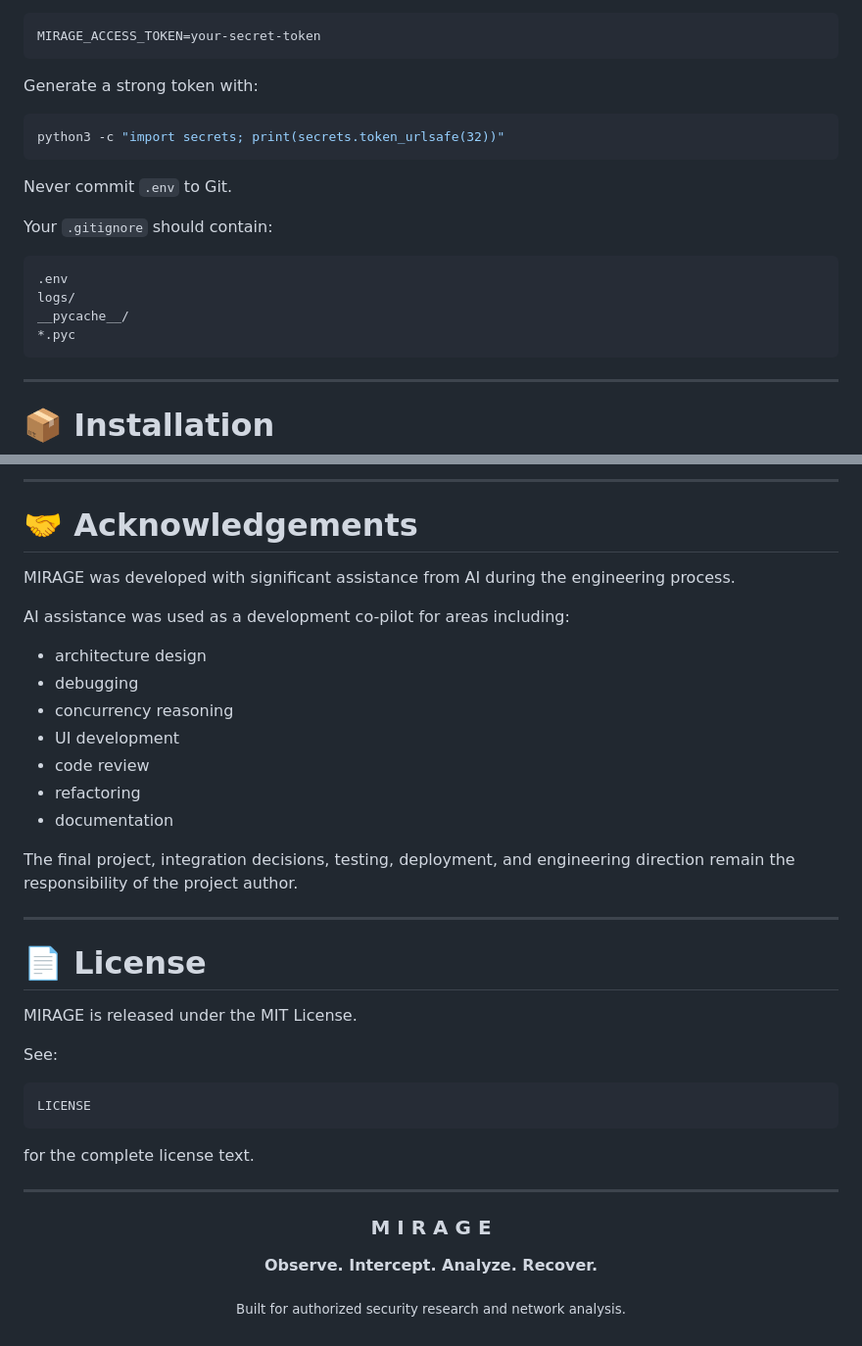
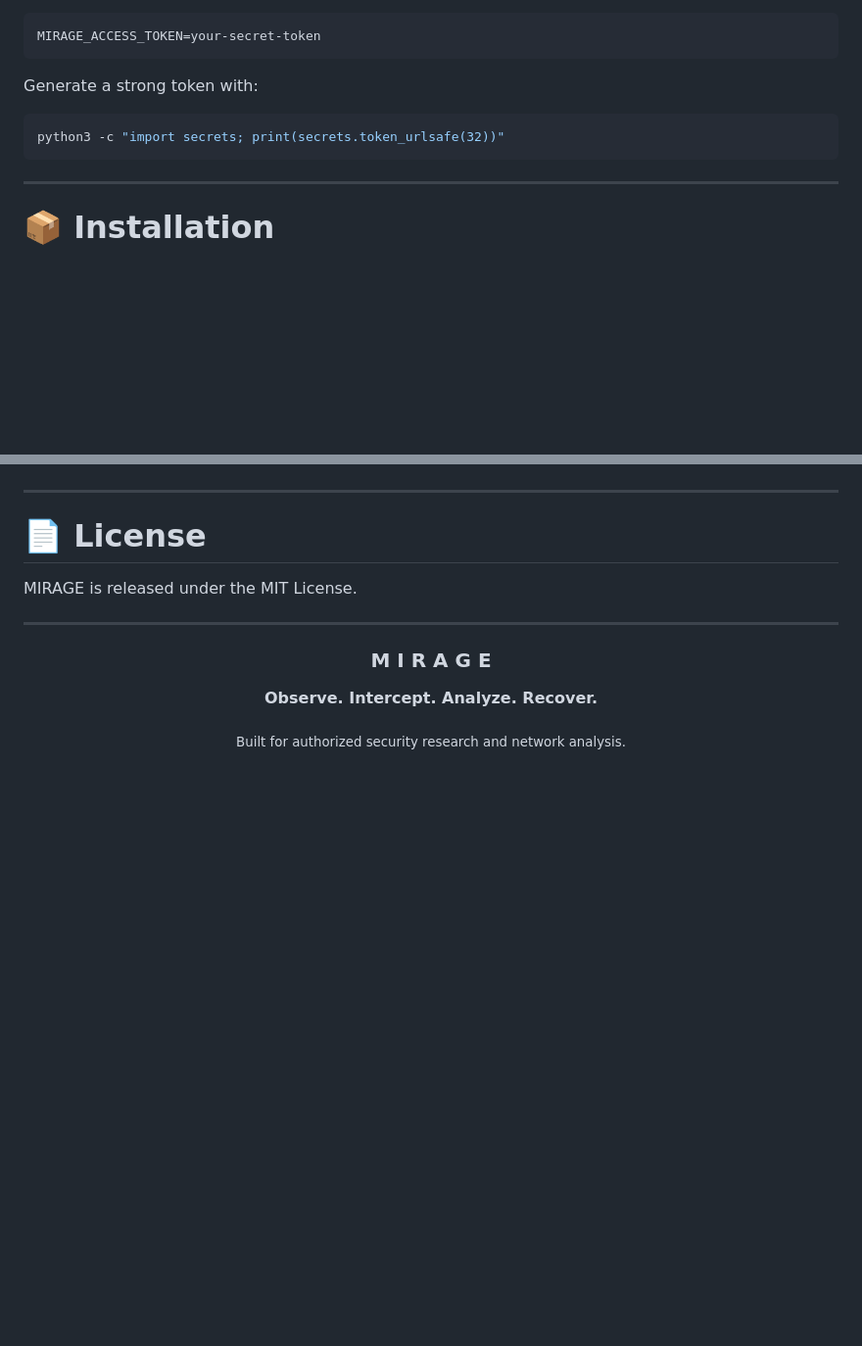
Before and after one commit to itsBONSAW/MIRAGE, a Markdown page: README.md, 2 parts joined by grey strips. Shown at 98% size. Drawn GitHub-style; blank space fills up the shorter version.

````diff
--- a/README.md
+++ b/README.md
@@ -357,17 +357,6 @@ Generate a strong token with:
 python3 -c "import secrets; print(secrets.token_urlsafe(32))"
 ```
 
-Never commit `.env` to Git.
-
-Your `.gitignore` should contain:
-
-```gitignore
-.env
-logs/
-__pycache__/
-*.pyc
-```
-
 ---
 
 # 📦 Installation
@@ -617,37 +605,11 @@ whenever rollback is able to complete successfully.
 
 </div>
-
----
-
-# 🤝 Acknowledgements
-
-MIRAGE was developed with significant assistance from AI during the engineering process.
-
-AI assistance was used as a development co-pilot for areas including:
-
-* architecture design
-* debugging
-* concurrency reasoning
-* UI development
-* code review
-* refactoring
-* documentation
-
-The final project, integration decisions, testing, deployment, and engineering direction remain the responsibility of the project author.
 
 ---
 
 # 📄 License
 
 MIRAGE is released under the MIT License.
-
-See:
-
-```text
-LICENSE
-```
-
-for the complete license text.
 
 ---
 
````
Also changed, not shown: other parts of README.md (+2 -3 lines).
